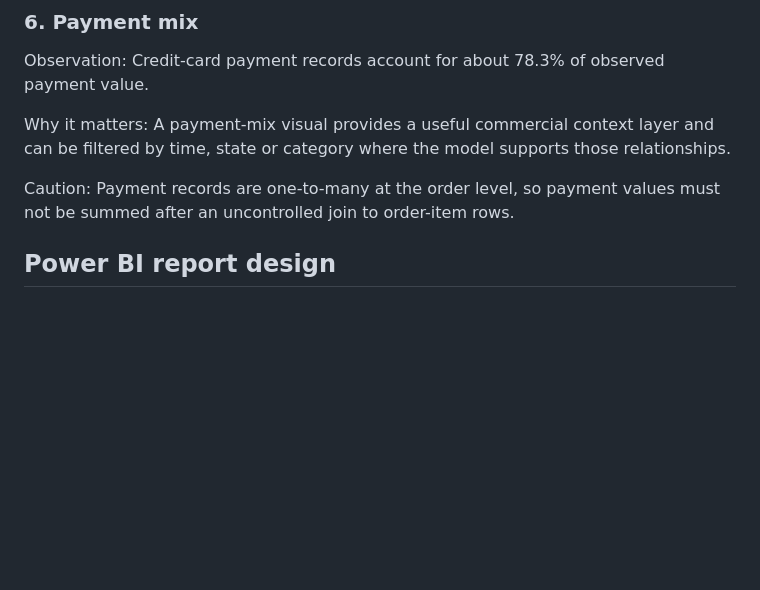
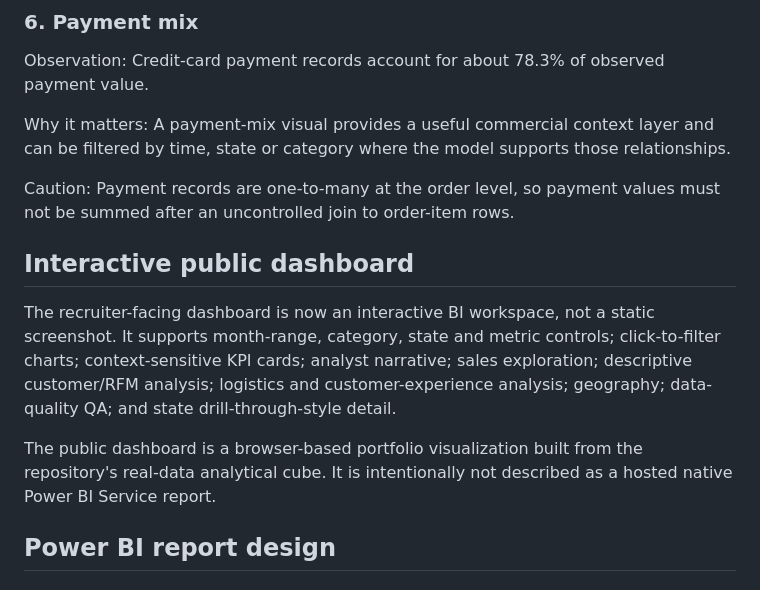
Before and after one commit to nikhilamaragani-jpg/ecommerece-operations-customer-intelligence, a Markdown page: docs/job-platform-project-report.md, the part around the change. GitHub-like rendering; blank space fills up the shorter version.

Commit message:
docs: align project report with interactive BI workspace

```diff
--- a/docs/job-platform-project-report.md
+++ b/docs/job-platform-project-report.md
@@ -82,6 +82,12 @@ Observation: Credit-card payment records account for about 78.3% of observed pay
 Why it matters: A payment-mix visual provides a useful commercial context layer and can be filtered by time, state or category where the model supports those relationships.
 
 Caution: Payment records are one-to-many at the order level, so payment values must not be summed after an uncontrolled join to order-item rows.
+
+## Interactive public dashboard
+
+The recruiter-facing dashboard is now an interactive BI workspace, not a static screenshot. It supports month-range, category, state and metric controls; click-to-filter charts; context-sensitive KPI cards; analyst narrative; sales exploration; descriptive customer/RFM analysis; logistics and customer-experience analysis; geography; data-quality QA; and state drill-through-style detail.
+
+The public dashboard is a browser-based portfolio visualization built from the repository's real-data analytical cube. It is intentionally not described as a hosted native Power BI Service report.
 
 ## Power BI report design
 
```
